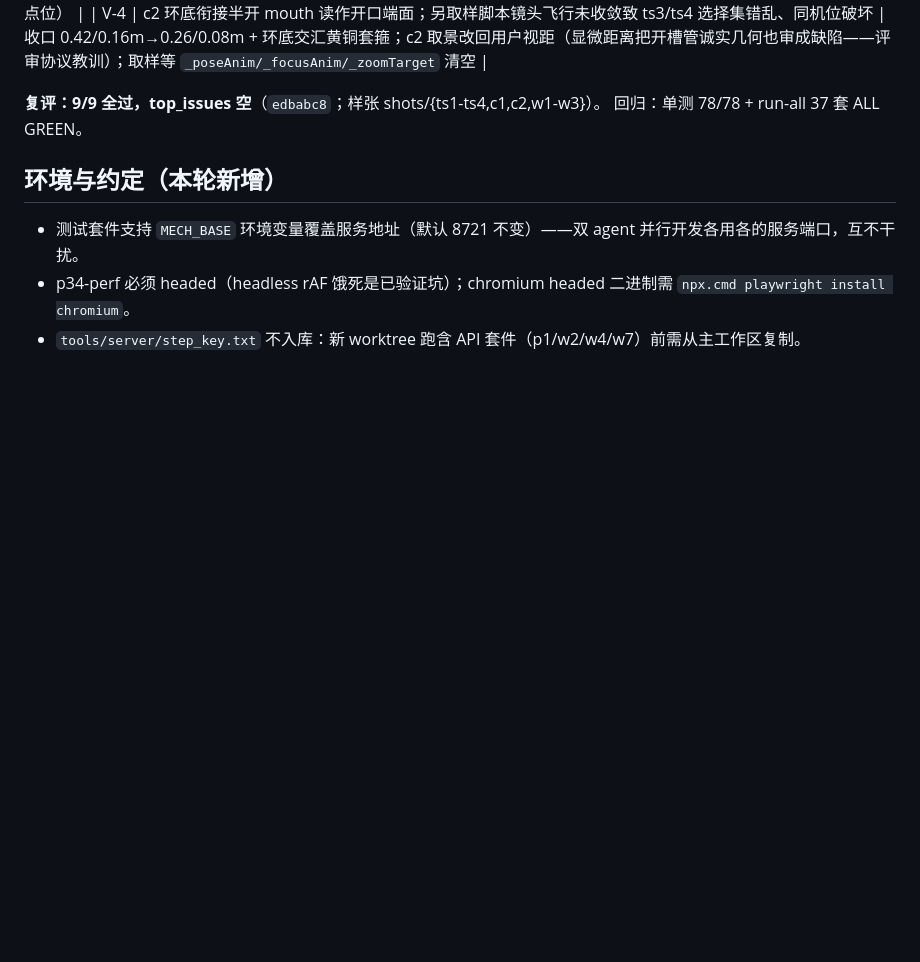
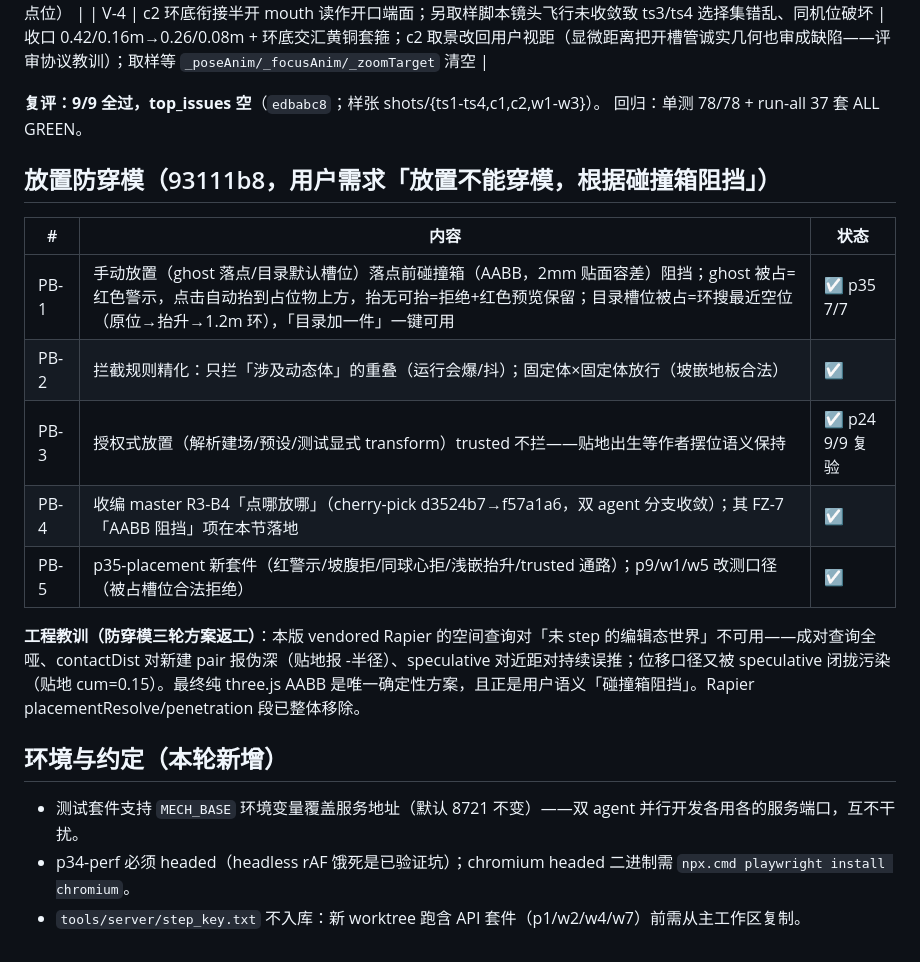
Before and after one commit to 3gediana/mechanica-lab, a Markdown page: docs/OPTIMIZATION-R4-PLAY.md, the part around the change. GitHub-like rendering; blank space fills up the shorter version.

Commit message:
docs: 台账补放置防穿模节（PB-1..5 + Rapier 查询不可用教训）

```diff
--- a/docs/OPTIMIZATION-R4-PLAY.md
+++ b/docs/OPTIMIZATION-R4-PLAY.md
@@ -178,6 +178,18 @@
 **复评：9/9 全过，top_issues 空**（`edbabc8`；样张 shots/{ts1-ts4,c1,c2,w1-w3}）。
 回归：单测 78/78 + run-all 37 套 ALL GREEN。
 
+## 放置防穿模（93111b8，用户需求「放置不能穿模，根据碰撞箱阻挡」）
+
+| # | 内容 | 状态 |
+|---|------|------|
+| PB-1 | 手动放置（ghost 落点/目录默认槽位）落点前碰撞箱（AABB，2mm 贴面容差）阻挡；ghost 被占=红色警示，点击自动抬到占位物上方，抬无可抬=拒绝+红色预览保留；目录槽位被占=环搜最近空位（原位→抬升→1.2m 环），「目录加一件」一键可用 | ☑ p35 7/7 |
+| PB-2 | 拦截规则精化：只拦「涉及动态体」的重叠（运行会爆/抖）；固定体×固定体放行（坡嵌地板合法） | ☑ |
+| PB-3 | 授权式放置（解析建场/预设/测试显式 transform）trusted 不拦——贴地出生等作者摆位语义保持 | ☑ p24 9/9 复验 |
+| PB-4 | 收编 master R3-B4「点哪放哪」（cherry-pick d3524b7→f57a1a6，双 agent 分支收敛）；其 FZ-7「AABB 阻挡」项在本节落地 | ☑ |
+| PB-5 | p35-placement 新套件（红警示/坡腹拒/同球心拒/浅嵌抬升/trusted 通路）；p9/w1/w5 改测口径（被占槽位合法拒绝） | ☑ |
+
+**工程教训（防穿模三轮方案返工）**：本版 vendored Rapier 的空间查询对「未 step 的编辑态世界」不可用——成对查询全哑、contactDist 对新建 pair 报伪深（贴地报 -半径）、speculative 对近距对持续误推；位移口径又被 speculative 闭拢污染（贴地 cum=0.15）。最终纯 three.js AABB 是唯一确定性方案，且正是用户语义「碰撞箱阻挡」。Rapier placementResolve/penetration 段已整体移除。
+
 ## 环境与约定（本轮新增）
 
 - 测试套件支持 `MECH_BASE` 环境变量覆盖服务地址（默认 8721 不变）——双 agent 并行开发各用各的服务端口，互不干扰。
```
